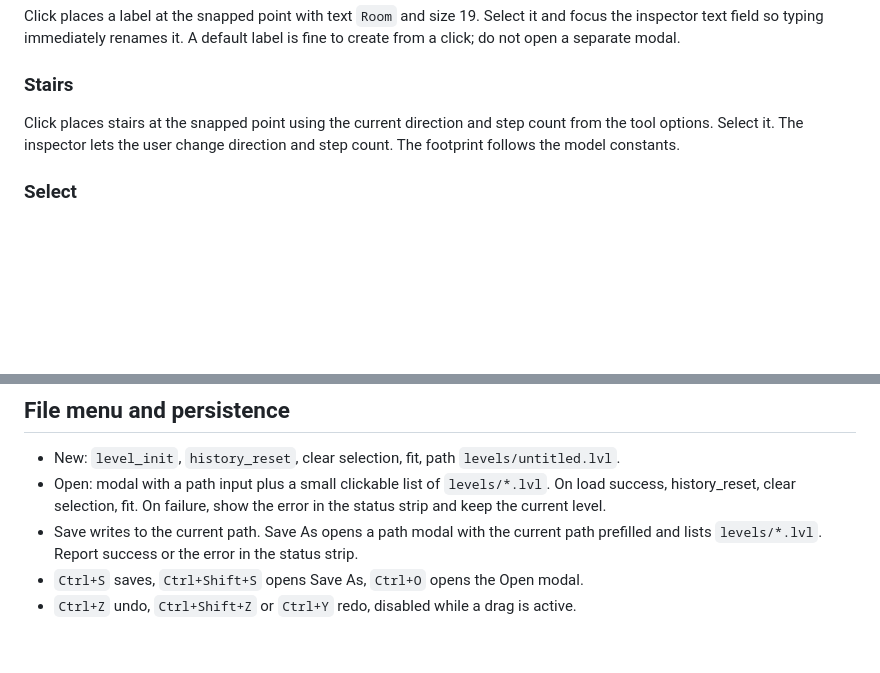
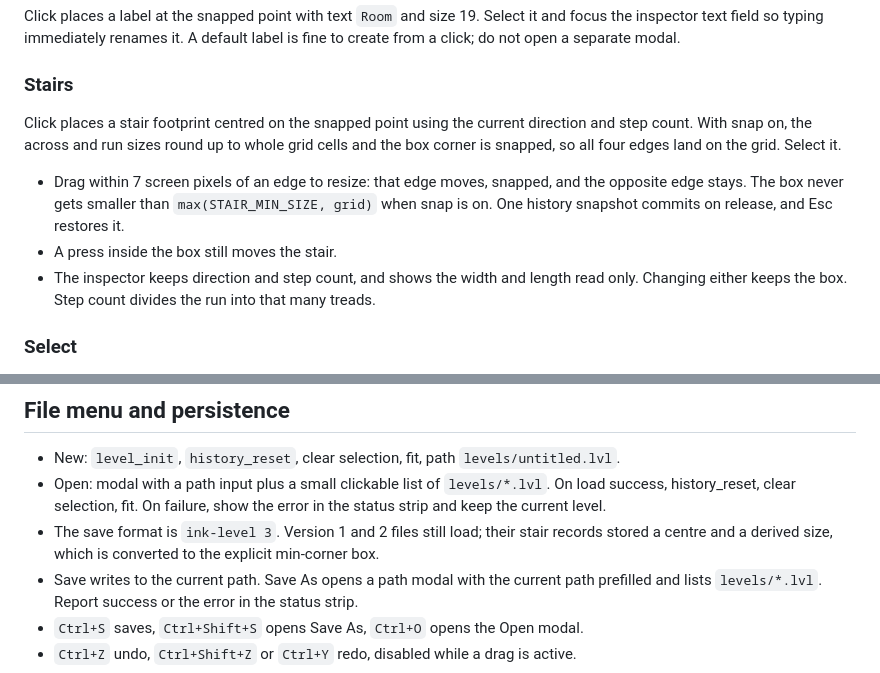
Before and after one commit to nofxboy1234/ink-ribbon-2, a Markdown page: docs/editor-ui-spec.md, 2 parts joined by grey strips. GitHub-like rendering; blank space fills up the shorter version.

```diff
--- a/docs/editor-ui-spec.md
+++ b/docs/editor-ui-spec.md
@@ -70,7 +70,11 @@ Click places a label at the snapped point with text `Room` and size 19. Select i
 
 ### Stairs
 
-Click places stairs at the snapped point using the current direction and step count from the tool options. Select it. The inspector lets the user change direction and step count. The footprint follows the model constants.
+Click places a stair footprint centred on the snapped point using the current direction and step count. With snap on, the across and run sizes round up to whole grid cells and the box corner is snapped, so all four edges land on the grid. Select it.
+
+- Drag within 7 screen pixels of an edge to resize: that edge moves, snapped, and the opposite edge stays. The box never gets smaller than `max(STAIR_MIN_SIZE, grid)` when snap is on. One history snapshot commits on release, and Esc restores it.
+- A press inside the box still moves the stair.
+- The inspector keeps direction and step count, and shows the width and length read only. Changing either keeps the box. Step count divides the run into that many treads.
 
 ### Select
 
@@ -118,6 +122,7 @@ Below the tool buttons:
 
 - New: `level_init`, `history_reset`, clear selection, fit, path `levels/untitled.lvl`.
 - Open: modal with a path input plus a small clickable list of `levels/*.lvl`. On load success, history_reset, clear selection, fit. On failure, show the error in the status strip and keep the current level.
+- The save format is `ink-level 3`. Version 1 and 2 files still load; their stair records stored a centre and a derived size, which is converted to the explicit min-corner box.
 - Save writes to the current path. Save As opens a path modal with the current path prefilled and lists `levels/*.lvl`. Report success or the error in the status strip.
 - `Ctrl+S` saves, `Ctrl+Shift+S` opens Save As, `Ctrl+O` opens the Open modal.
 - `Ctrl+Z` undo, `Ctrl+Shift+Z` or `Ctrl+Y` redo, disabled while a drag is active.
```
Also changed, not shown: README.md (+8 -6 lines), docs/screenshots/editor.png.
